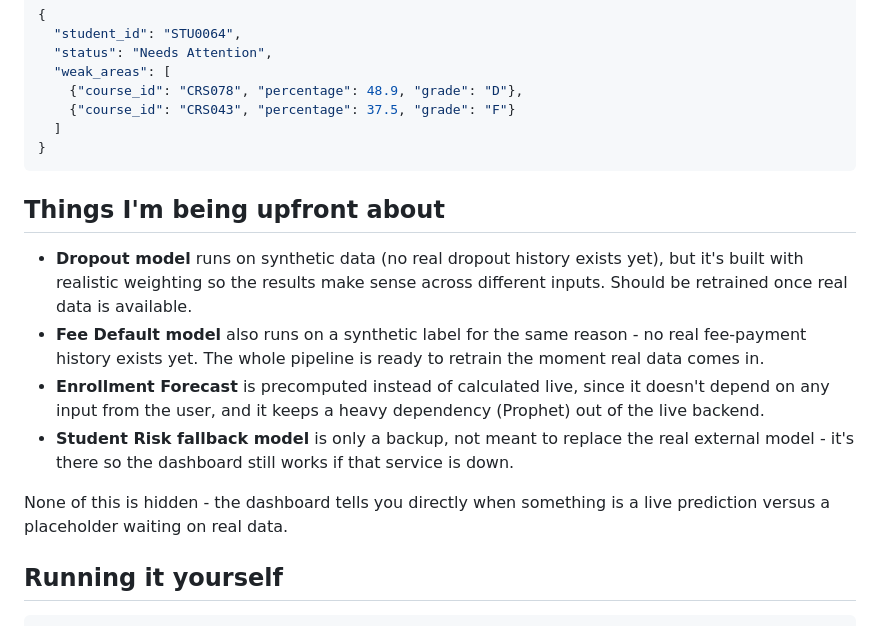
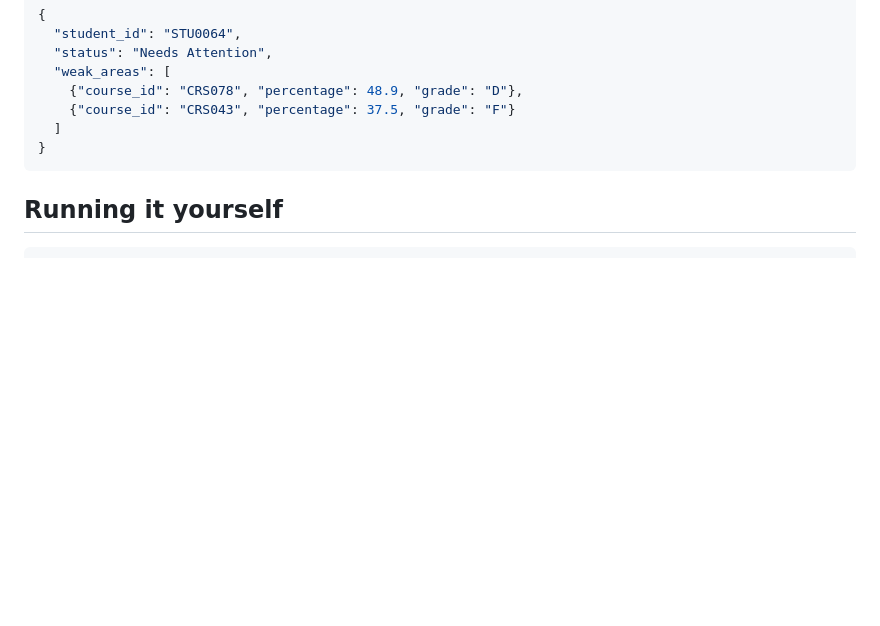
Before and after one commit to asadullah-chandio/University-ERP-System, a Markdown page: README.md, the part around the change. Rendered like a GitHub page; blank space fills up the shorter version.

````diff
--- a/README.md
+++ b/README.md
@@ -90,15 +90,6 @@ Returns:
 }
 ```
 
-## Things I'm being upfront about
-
-- **Dropout model** runs on synthetic data (no real dropout history exists yet), but it's built with realistic weighting so the results make sense across different inputs. Should be retrained once real data is available.
-- **Fee Default model** also runs on a synthetic label for the same reason - no real fee-payment history exists yet. The whole pipeline is ready to retrain the moment real data comes in.
-- **Enrollment Forecast** is precomputed instead of calculated live, since it doesn't depend on any input from the user, and it keeps a heavy dependency (Prophet) out of the live backend.
-- **Student Risk fallback model** is only a backup, not meant to replace the real external model - it's there so the dashboard still works if that service is down.
-
-None of this is hidden - the dashboard tells you directly when something is a live prediction versus a placeholder waiting on real data.
-
 ## Running it yourself
 
 ```bash
````
